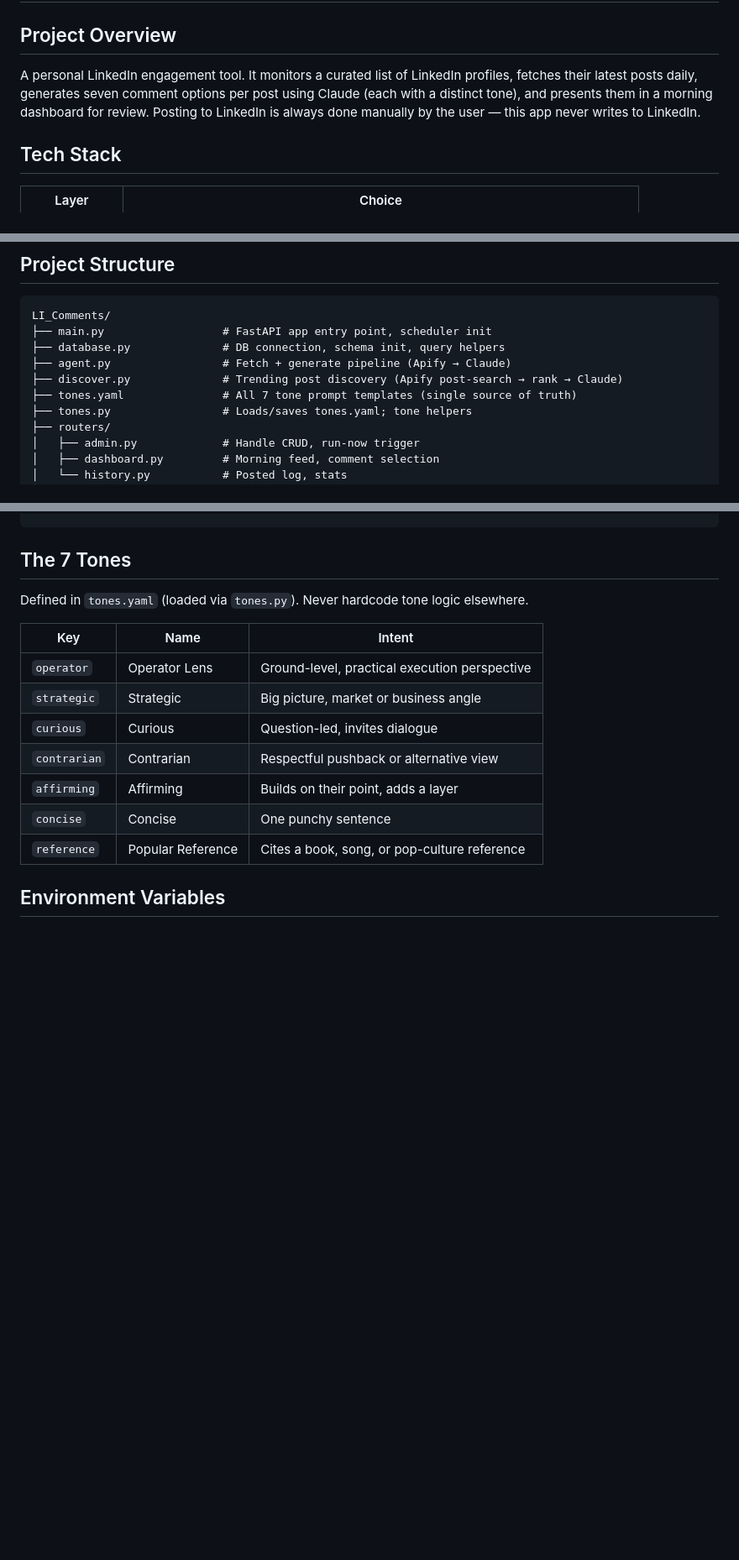
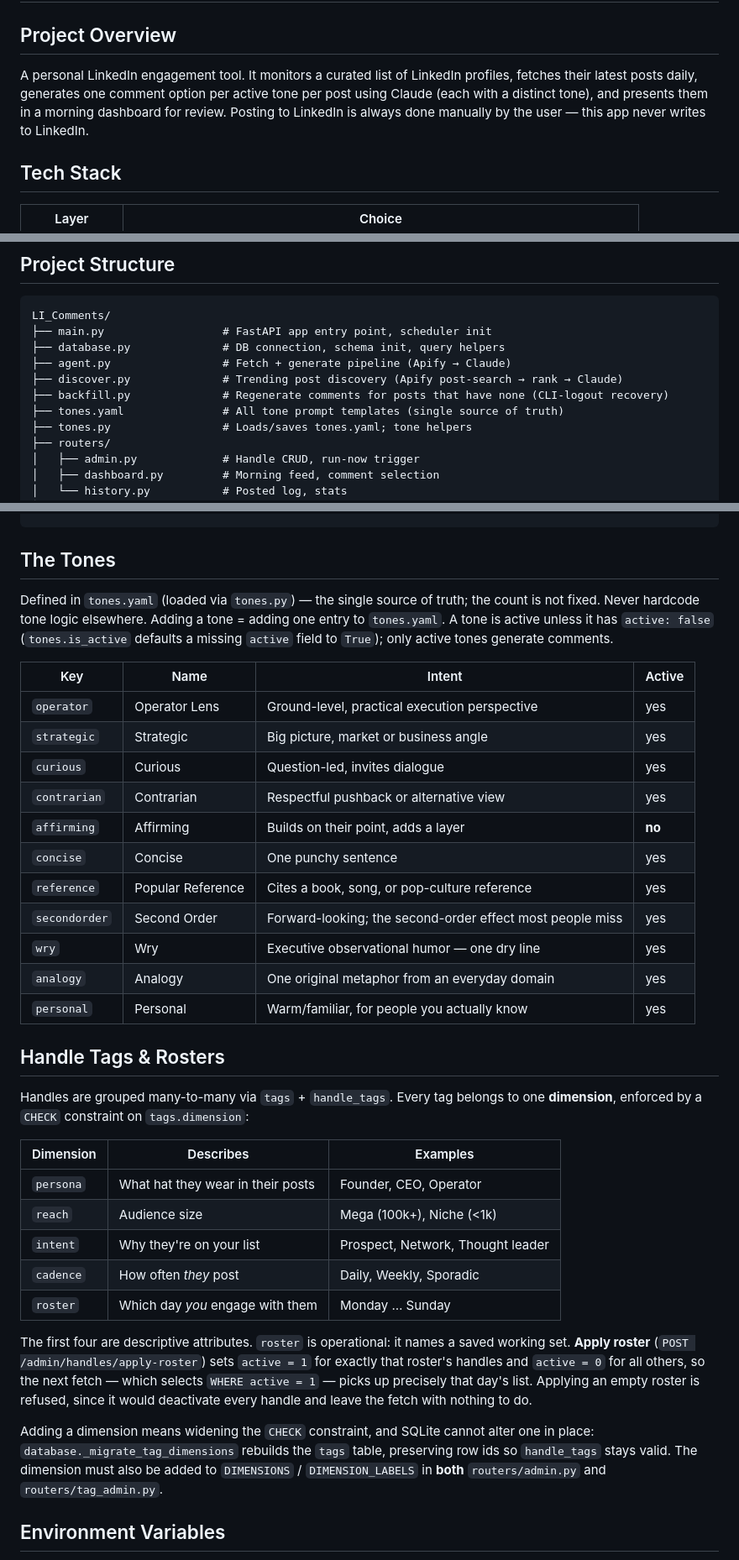
Before and after one commit to mayamit/LI_Comments, a Markdown page: CLAUDE.md, 3 parts joined by grey strips. Shown at 84% size. GitHub-like rendering; blank space fills up the shorter version.

Commit message:
CLAUDE.md: document tag dimensions and rosters, refresh tone docs
Two doc gaps, both leaving the guide describing an app that no longer
matches the code.

Tones: the guide still said "7 tones" and listed seven. The count is not
fixed -- it is whatever tones.yaml holds -- and four more (secondorder,
wry, analogy, personal) had been added since, while affirming was turned
off. Reworded to describe the mechanism rather than a fixed number, and
noted that a tone is active unless marked active: false.

Tags: the guide never covered tags at all, though handles have grouped
many-to-many through tags/handle_tags for a while. Adds a section on the
five dimensions and on rosters specifically -- what Apply does, why an
empty roster is refused, and the two-place gotcha when adding a dimension
(the CHECK needs a table rebuild, and DIMENSIONS must be updated in both
routers, which is easy to half-do).

Also lists backfill.py in the project structure; it was added in the
previous commit without updating the file listing.

Co-Authored-By: Claude Opus 5 (1M context) <noreply@anthropic.com>

````diff
--- a/CLAUDE.md
+++ b/CLAUDE.md
@@ -1,7 +1,7 @@
 # LI_Comments — Claude Code Guide
 
 ## Project Overview
-A personal LinkedIn engagement tool. It monitors a curated list of LinkedIn profiles, fetches their latest posts daily, generates seven comment options per post using Claude (each with a distinct tone), and presents them in a morning dashboard for review. Posting to LinkedIn is always done manually by the user — this app never writes to LinkedIn.
+A personal LinkedIn engagement tool. It monitors a curated list of LinkedIn profiles, fetches their latest posts daily, generates one comment option per active tone per post using Claude (each with a distinct tone), and presents them in a morning dashboard for review. Posting to LinkedIn is always done manually by the user — this app never writes to LinkedIn.
 
 ## Tech Stack
 | Layer | Choice |
@@ -20,7 +20,8 @@ LI_Comments/
 ├── database.py              # DB connection, schema init, query helpers
 ├── agent.py                 # Fetch + generate pipeline (Apify → Claude)
 ├── discover.py              # Trending post discovery (Apify post-search → rank → Claude)
-├── tones.yaml               # All 7 tone prompt templates (single source of truth)
+├── backfill.py              # Regenerate comments for posts that have none (CLI-logout recovery)
+├── tones.yaml               # All tone prompt templates (single source of truth)
 ├── tones.py                 # Loads/saves tones.yaml; tone helpers
 ├── routers/
 │   ├── admin.py             # Handle CRUD, run-now trigger
@@ -80,18 +81,51 @@ CREATE TABLE posted_log (
 );
 ```
 
-## The 7 Tones
-Defined in `tones.yaml` (loaded via `tones.py`). Never hardcode tone logic elsewhere.
+## The Tones
+Defined in `tones.yaml` (loaded via `tones.py`) — the single source of truth; the
+count is not fixed. Never hardcode tone logic elsewhere. Adding a tone = adding one
+entry to `tones.yaml`. A tone is active unless it has `active: false`
+(`tones.is_active` defaults a missing `active` field to `True`); only active tones
+generate comments.
 
-| Key | Name | Intent |
+| Key | Name | Intent | Active |
+|---|---|---|---|
+| `operator` | Operator Lens | Ground-level, practical execution perspective | yes |
+| `strategic` | Strategic | Big picture, market or business angle | yes |
+| `curious` | Curious | Question-led, invites dialogue | yes |
+| `contrarian` | Contrarian | Respectful pushback or alternative view | yes |
+| `affirming` | Affirming | Builds on their point, adds a layer | **no** |
+| `concise` | Concise | One punchy sentence | yes |
+| `reference` | Popular Reference | Cites a book, song, or pop-culture reference | yes |
+| `secondorder` | Second Order | Forward-looking; the second-order effect most people miss | yes |
+| `wry` | Wry | Executive observational humor — one dry line | yes |
+| `analogy` | Analogy | One original metaphor from an everyday domain | yes |
+| `personal` | Personal | Warm/familiar, for people you actually know | yes |
+
+## Handle Tags & Rosters
+Handles are grouped many-to-many via `tags` + `handle_tags`. Every tag belongs to
+one **dimension**, enforced by a `CHECK` constraint on `tags.dimension`:
+
+| Dimension | Describes | Examples |
 |---|---|---|
-| `operator` | Operator Lens | Ground-level, practical execution perspective |
-| `strategic` | Strategic | Big picture, market or business angle |
-| `curious` | Curious | Question-led, invites dialogue |
-| `contrarian` | Contrarian | Respectful pushback or alternative view |
-| `affirming` | Affirming | Builds on their point, adds a layer |
-| `concise` | Concise | One punchy sentence |
-| `reference` | Popular Reference | Cites a book, song, or pop-culture reference |
+| `persona` | What hat they wear in their posts | Founder, CEO, Operator |
+| `reach` | Audience size | Mega (100k+), Niche (<1k) |
+| `intent` | Why they're on your list | Prospect, Network, Thought leader |
+| `cadence` | How often *they* post | Daily, Weekly, Sporadic |
+| `roster` | Which day *you* engage with them | Monday … Sunday |
+
+The first four are descriptive attributes. `roster` is operational: it names a
+saved working set. **Apply roster** (`POST /admin/handles/apply-roster`) sets
+`active = 1` for exactly that roster's handles and `active = 0` for all others,
+so the next fetch — which selects `WHERE active = 1` — picks up precisely that
+day's list. Applying an empty roster is refused, since it would deactivate every
+handle and leave the fetch with nothing to do.
+
+Adding a dimension means widening the `CHECK` constraint, and SQLite cannot
+alter one in place: `database._migrate_tag_dimensions` rebuilds the `tags` table,
+preserving row ids so `handle_tags` stays valid. The dimension must also be added
+to `DIMENSIONS` / `DIMENSION_LABELS` in **both** `routers/admin.py` and
+`routers/tag_admin.py`.
 
 ## Environment Variables
 Comment generation runs through the `claude` CLI (Claude Code subscription),
````
Also changed, not shown: other parts of CLAUDE.md (+1 -0 lines).
